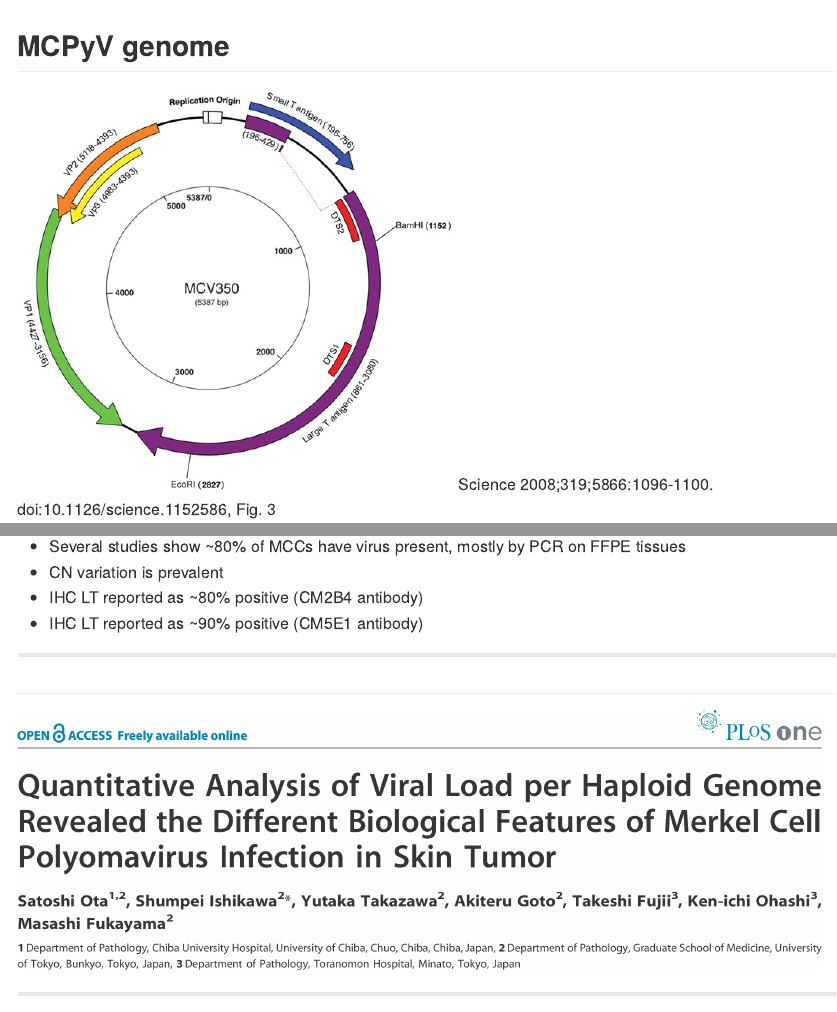
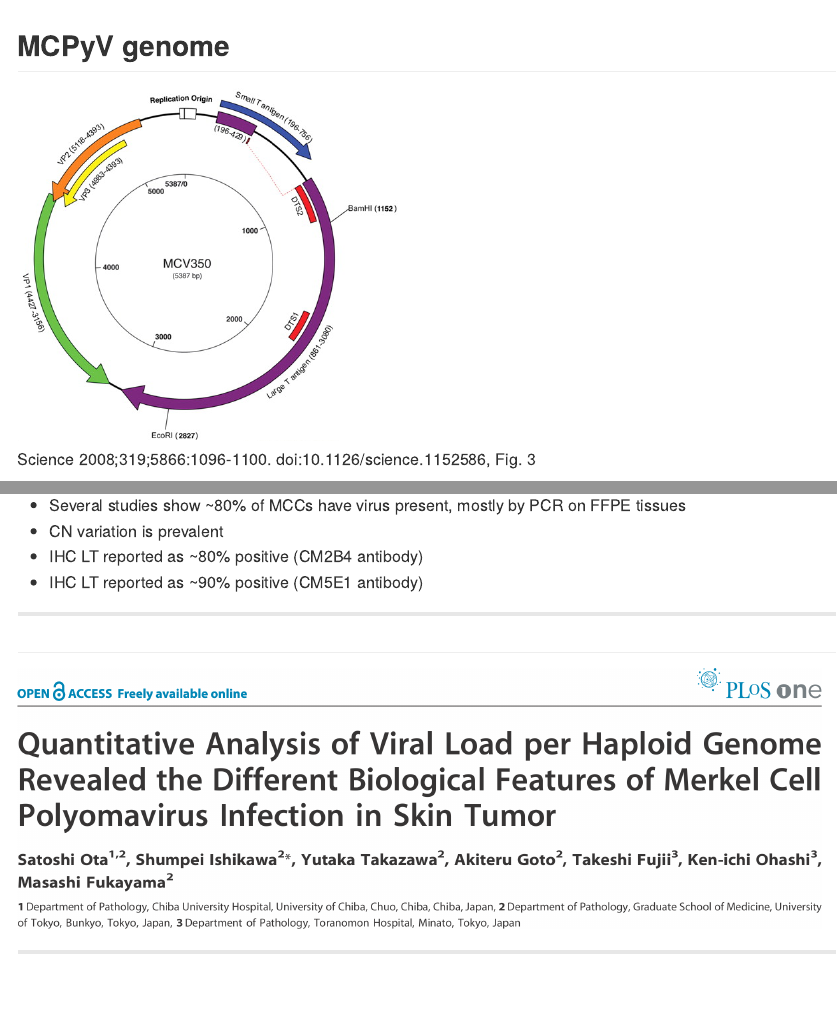
Before and after one commit to kdaily/20121217_LabMtg, an R Markdown document (index.Rmd): the page in a window 1100 px wide, from its top, and a second part further down, joined at a grey line. The pictures show the output file index.md that the author committed with the source, drawn offline in the style of GitHub.

Commit message:
publishing deck

````diff
--- a/index.Rmd
+++ b/index.Rmd
@@ -39,7 +39,8 @@ my.theme.boxplot <- theme(axis.text.x=element_text(size=15),
 ```
 
 ## MCPyV genome
-<img src="./assets/img/MCV350_layout.png" height="400" alt="MCV350">
+<img src="./assets/img/MCV350_layout.png" height="350" alt="MCV350">
+
 Science 2008;319;5866:1096-1100. doi:10.1126/science.1152586, Fig. 3
 
 ---
````
Also changed, not shown: index.html, index.md.
